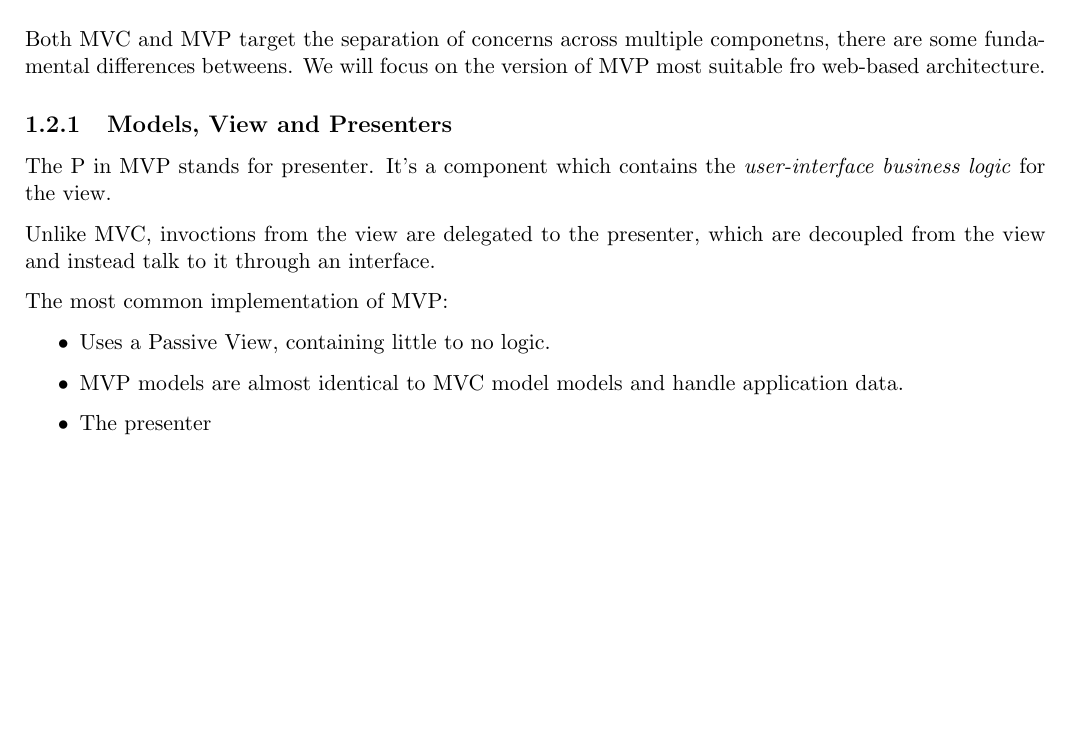
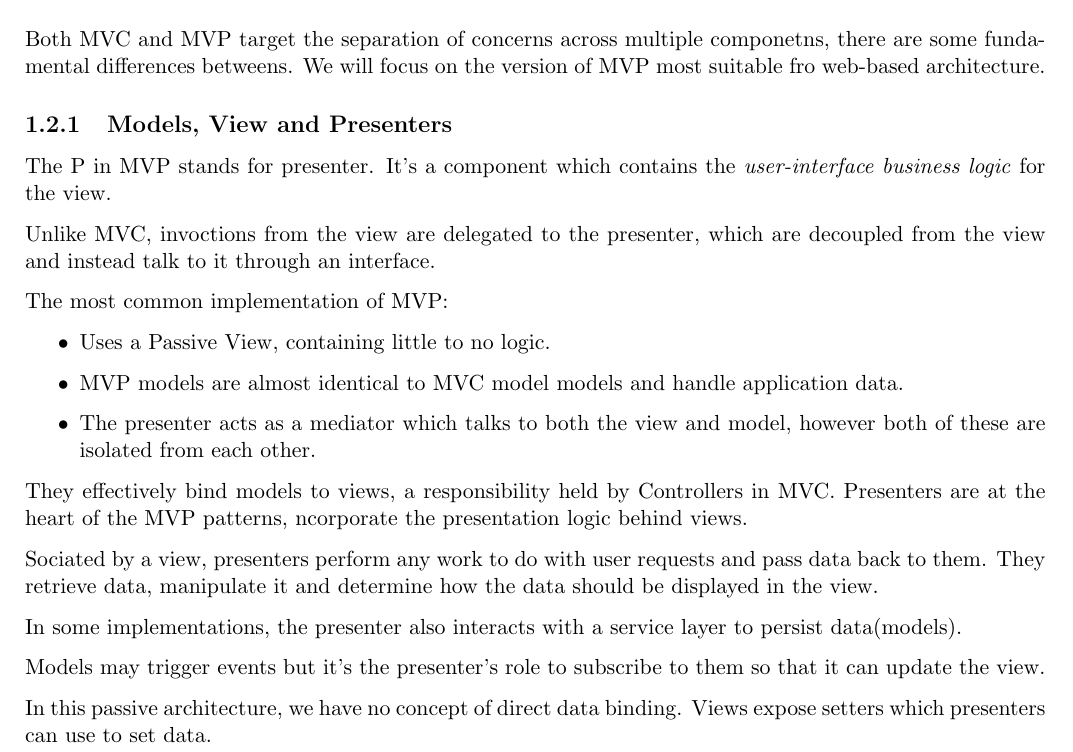
Before and after one commit to litao91/notes, a LaTeX book (Web-development/backbonejsNote.tex): part of page 2 of 2, cut so that both start at the same text, the shorter picture padded with empty space. Compiled offline with pdfLaTeX.

Commit message:
Backbone notes modified

```diff
--- a/Web-development/backbonejsNote.tex
+++ b/Web-development/backbonejsNote.tex
@@ -89,7 +89,23 @@ The most common implementation of MVP:
 \item Uses a Passive View, containing little to no logic.
 \item MVP models are almost identical to MVC model models and handle application
 data.
-\item The presenter
+\item The presenter acts as a mediator which talks to both the view and model,
+however both of these are isolated from each other.
 \end{itemize}
+They effectively bind models to views, a responsibility held by Controllers in
+MVC. Presenters are at the heart of the MVP patterns,
+ncorporate the presentation logic behind views.
 
+Sociated by a view, presenters perform any work to do with user requests and
+pass data  back to them. They retrieve data, manipulate it and determine how the
+data should be displayed in the view.
+
+In some implementations, the presenter also interacts with a service layer to
+persist data(models).
+
+Models may trigger events but it's the presenter's role to subscribe to them so
+that it can update the view.
+
+In this passive architecture, we have no concept of direct data binding. Views
+expose setters which presenters can use to set data.
 \end{document}
```
